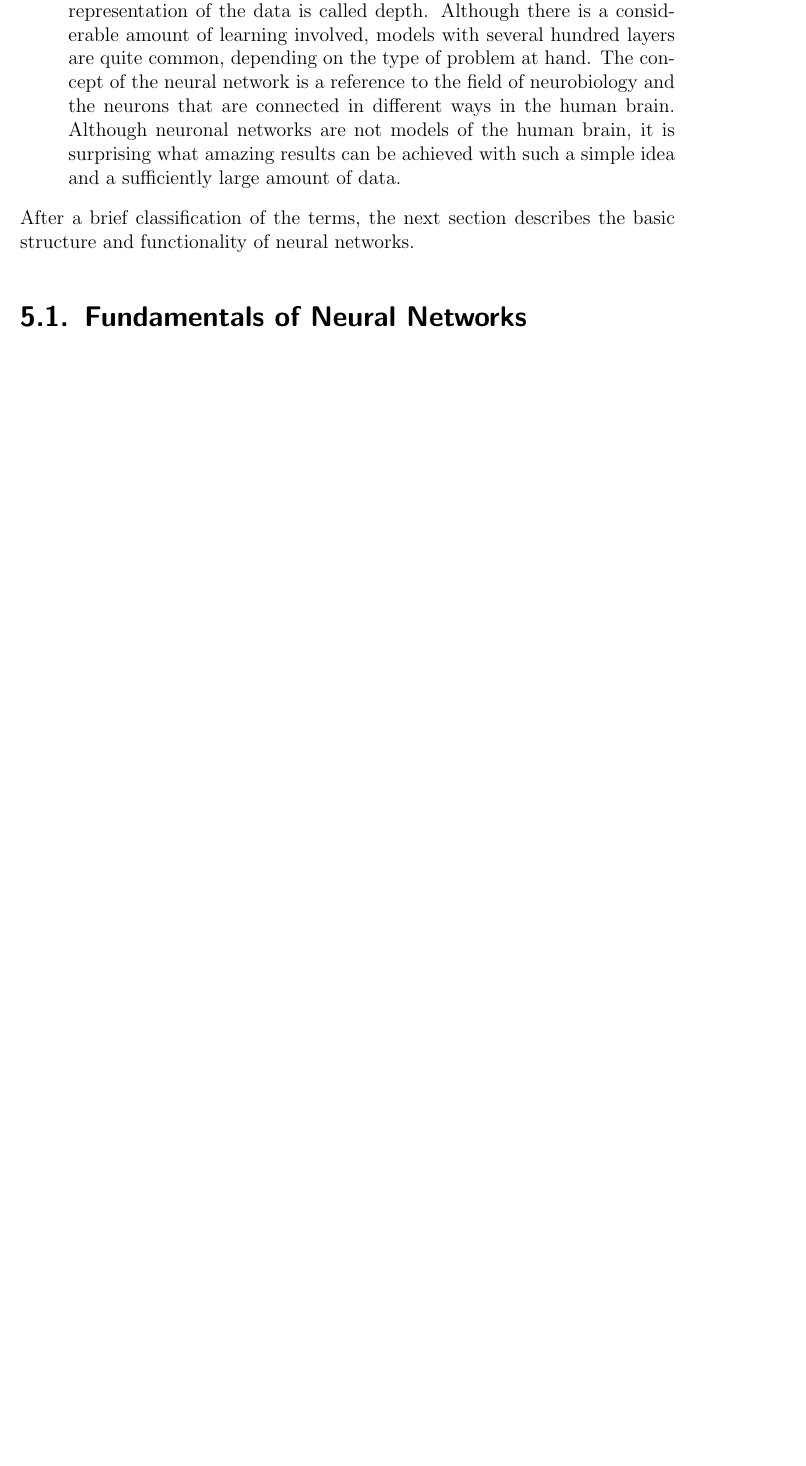
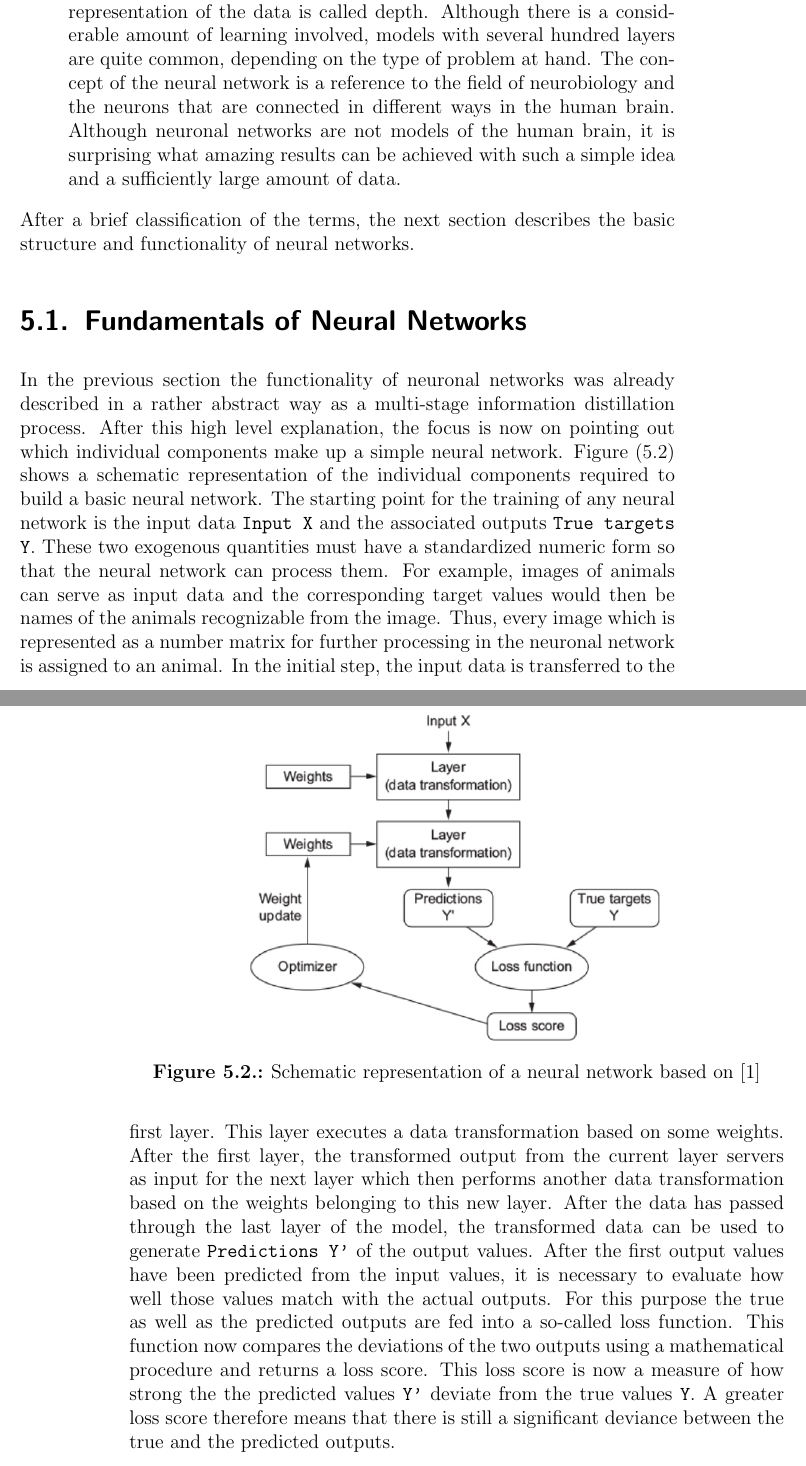
Before and after one commit to r-Files/Masterarbeit, a LaTeX thesis (main_document.tex, which reads chapters/Neural_Networks.tex): part of page 79 of 92 before the commit and two parts of pages 79 and 80 of 92 after it, the two joined at a grey line, cut so that both start at the same text, the shorter picture padded with empty space. Compiled offline with pdfLaTeX; an older LaTeX class or package is replaced by its successor.

Commit message:
update NN

```diff
--- a/chapters/Neural_Networks.tex
+++ b/chapters/Neural_Networks.tex
@@ -25,3 +25,12 @@ It is therefore clear to see that on the one hand the technology behind AI has e
 After a brief classification of the terms, the next section describes the basic structure and functionality of neural networks.
 
 \section{Fundamentals of Neural Networks}
+
+In the previous section the functionality of neuronal networks was already described in a rather abstract way as a multi-stage information distillation process. After this high level explanation, the focus is now on pointing out which individual components make up a simple neural network. Figure (\ref{fig:NN_overview}) shows a schematic representation of the individual components required to build a basic neural network. The starting point for the training of any neural network is the input data \texttt{Input X} and the associated outputs \texttt{True targets Y}. These two exogenous quantities must have a standardized numeric form so that the neural network can process them. For example, images of animals can serve as input data and the corresponding target values would then be names of the animals recognizable from the image. Thus, every image which is represented as a number matrix for further processing in the neuronal network is assigned to an animal. In the initial step, the input data is transferred to the first layer. This layer executes a data transformation based on some weights. After the first layer, the transformed output from the current layer servers as input for the next layer which then performs another data transformation based on the weights belonging to this new layer. After the data has passed through the last layer of the model, the transformed data can be used to generate \texttt{Predictions Y'} of the output values. After the first output values have been predicted from the input values, it is necessary to evaluate how well those values match with the actual outputs. For this purpose the true as well as the predicted outputs are fed into a so-called loss function. This function now compares the deviations of the two outputs using a mathematical procedure and returns a loss score.  This loss score is now a measure of how strong the the predicted values \texttt{Y'} deviate from the true values \texttt{Y}. A greater loss score therefore means that there is still a significant deviance between the true and the predicted outputs.
+
+\begin{figure}
+	\centering
+	\includegraphics[width=0.65\textwidth]{figures/chapter_NN/NN_overview}
+	\caption{Schematic representation of a neural network based on \cite{Allaire2018}}
+	\label{fig:NN_overview}
+\end{figure}
```
Also changed, not shown: figures/chapter_NN/NN_overview.PNG (added), main_document.pdf.
